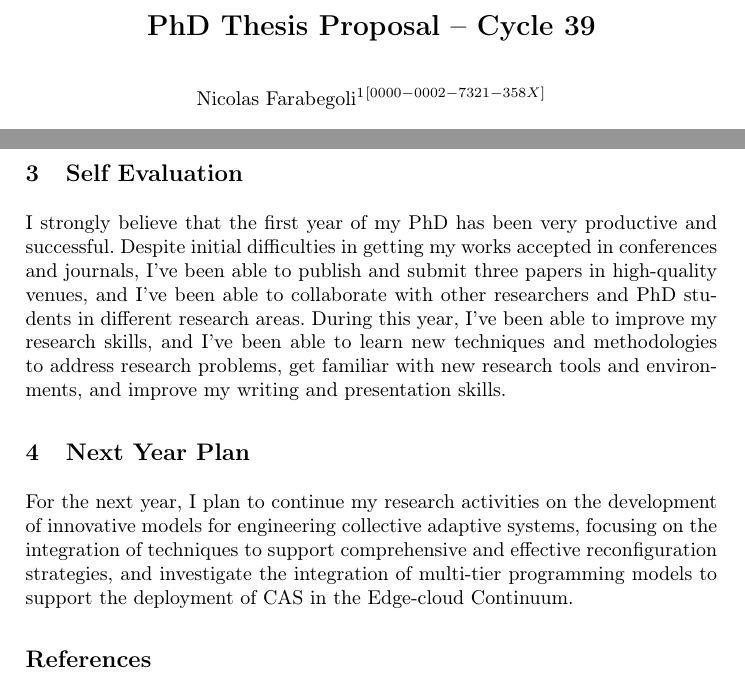
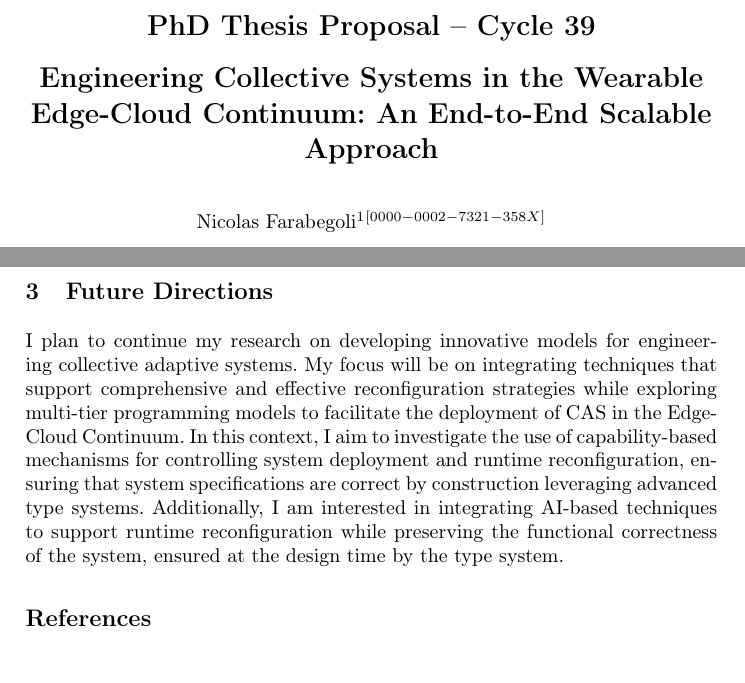
Before and after one commit to nicolasfara/phd-thesis-title-proposal, a LaTeX thesis (phd-thesis-title-proposal.tex): two parts of pages 1 and 5 of 5, joined at a grey line, cut so that both start at the same text. Compiled offline with pdfLaTeX.

Commit message:
minor on the document and title proposal

```diff
--- a/phd-thesis-title-proposal.tex
+++ b/phd-thesis-title-proposal.tex
@@ -25,7 +25,7 @@
 \begin{document}
 
 %
-\title{PhD Thesis Proposal -- Cycle 39
+\title{PhD Thesis Proposal -- Cycle 39\\\vspace{0.5em}Engineering Collective Systems in the Wearable Edge-Cloud Continuum: An End-to-End Scalable Approach
 %\thanks{Supported by organization x.}
 }
 %
@@ -296,26 +296,35 @@ I've attended the following PhD courses:
 At the end of the first year,
 I've obtained \textbf{15} CFU with evaluation, and \textbf{4} CFU without evaluation.
 
-\section{Self Evaluation}
+% \section{Self Evaluation}
 
-I strongly believe that the first year of my PhD has been very productive and successful.
+% I strongly believe that the first year of my PhD has been very productive and successful.
+% %
+% Despite initial difficulties in getting my works accepted in conferences and journals,
+% I've been able to publish and submit three papers in high-quality venues,
+% and I've been able to collaborate with other researchers and PhD students in different research areas.
+% %
+% During this year,
+% I've been able to improve my research skills,
+% and I've been able to learn new techniques and methodologies to address research problems,
+% get familiar with new research tools and environments,
+% and improve my writing and presentation skills.
+
+\section{Future Directions}
+
+I plan to continue my research on developing innovative models for engineering collective adaptive systems.
 %
-Despite initial difficulties in getting my works accepted in conferences and journals,
-I've been able to publish and submit three papers in high-quality venues,
-and I've been able to collaborate with other researchers and PhD students in different research areas.
+My focus will be on integrating techniques that support comprehensive
+and effective reconfiguration strategies while exploring multi-tier programming models to facilitate the deployment of CAS in the Edge-Cloud Continuum.
 %
-During this year,
-I've been able to improve my research skills,
-and I've been able to learn new techniques and methodologies to address research problems,
-get familiar with new research tools and environments,
-and improve my writing and presentation skills.
+In this context,
+I aim to investigate the use of capability-based mechanisms for controlling system deployment and runtime reconfiguration,
+ensuring that system specifications are correct by construction leveraging advanced type systems.
+%
+Additionally,
+I am interested in integrating AI-based techniques to support runtime reconfiguration while preserving the functional correctness of the system,
+ensured at the design time by the type system.
 
-\section{Next Year Plan}
-
-For the next year,
-I plan to continue my research activities on the development of innovative models for engineering collective adaptive systems,
-focusing on the integration of techniques to support comprehensive and effective reconfiguration strategies,
-and investigate the integration of multi-tier programming models to support the deployment of CAS in the Edge-cloud Continuum.
 
 %
 % ---- Bibliography ----
```
